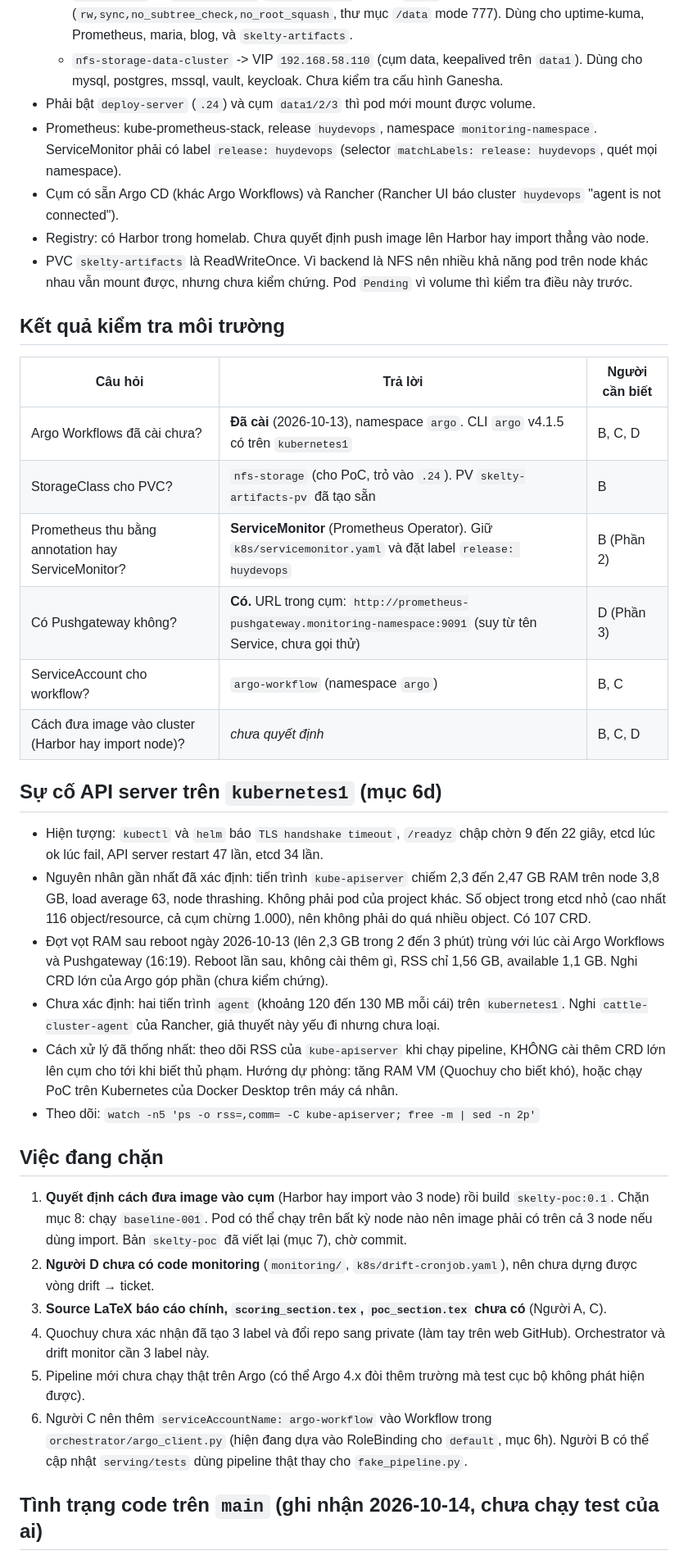
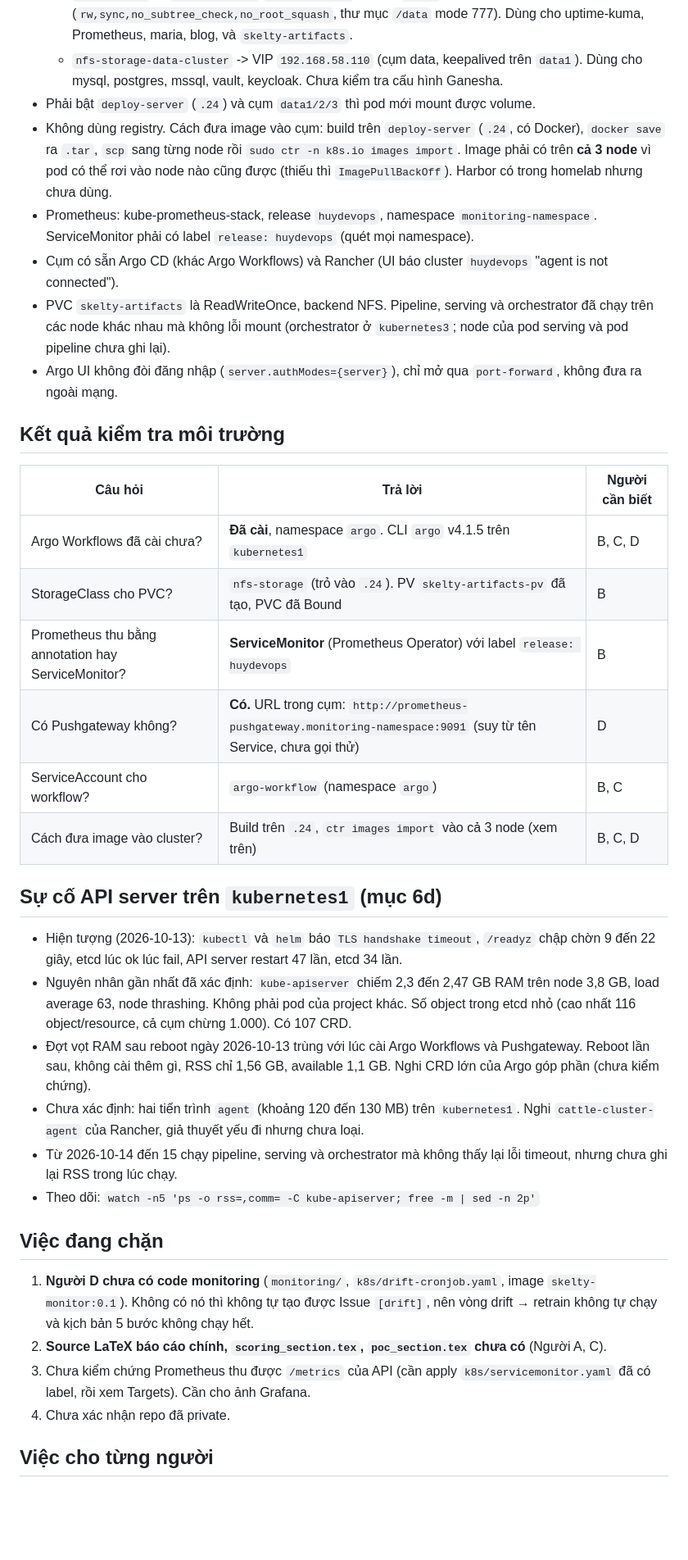
Before and after one commit to QuochuyChung/Improve-Paper-1, a Markdown page: PROGRESS.md, the part around one of its changes. Shown at 82% size. Drawn GitHub-style; blank space fills up the shorter version.

Commit message:
update(progress): update progress.md

```diff
--- a/PROGRESS.md
+++ b/PROGRESS.md
@@ -55,39 +80,38 @@ Ký hiệu: ✅ xong và đã kiểm chứng · 🟡 đã chuẩn bị nhưng ch
   - `nfs-storage` -> `deploy-server` `192.168.58.24`, export `/data` (`rw,sync,no_subtree_check,no_root_squash`, thư mục `/data` mode 777). Dùng cho uptime-kuma, Prometheus, maria, blog, và `skelty-artifacts`.
   - `nfs-storage-data-cluster` -> VIP `192.168.58.110` (cụm data, keepalived trên `data1`). Dùng cho mysql, postgres, mssql, vault, keycloak. Chưa kiểm tra cấu hình Ganesha.
 - Phải bật `deploy-server` (`.24`) và cụm `data1/2/3` thì pod mới mount được volume.
-- Prometheus: kube-prometheus-stack, release `huydevops`, namespace `monitoring-namespace`. ServiceMonitor phải có label `release: huydevops` (selector `matchLabels: release: huydevops`, quét mọi namespace).
-- Cụm có sẵn Argo CD (khác Argo Workflows) và Rancher (Rancher UI báo cluster `huydevops` "agent is not connected").
-- Registry: có Harbor trong homelab. Chưa quyết định push image lên Harbor hay import thẳng vào node.
-- PVC `skelty-artifacts` là ReadWriteOnce. Vì backend là NFS nên nhiều khả năng pod trên node khác nhau vẫn mount được, nhưng chưa kiểm chứng. Pod `Pending` vì volume thì kiểm tra điều này trước.
+- Không dùng registry. Cách đưa image vào cụm: build trên `deploy-server` (`.24`, có Docker), `docker save` ra `.tar`, `scp` sang từng node rồi `sudo ctr -n k8s.io images import`. Image phải có trên **cả 3 node** vì pod có thể rơi vào node nào cũng được (thiếu thì `ImagePullBackOff`). Harbor có trong homelab nhưng chưa dùng.
+- Prometheus: kube-prometheus-stack, release `huydevops`, namespace `monitoring-namespace`. ServiceMonitor phải có label `release: huydevops` (quét mọi namespace).
+- Cụm có sẵn Argo CD (khác Argo Workflows) và Rancher (UI báo cluster `huydevops` "agent is not connected").
+- PVC `skelty-artifacts` là ReadWriteOnce, backend NFS. Pipeline, serving và orchestrator đã chạy trên các node khác nhau mà không lỗi mount (orchestrator ở `kubernetes3`; node của pod serving và pod pipeline chưa ghi lại).
+- Argo UI không đòi đăng nhập (`server.authModes={server}`), chỉ mở qua `port-forward`, không đưa ra ngoài mạng.
 
 ## Kết quả kiểm tra môi trường
 
 | Câu hỏi | Trả lời | Người cần biết |
 | --- | --- | --- |
-| Argo Workflows đã cài chưa? | **Đã cài** (2026-10-13), namespace `argo`. CLI `argo` v4.1.5 có trên `kubernetes1` | B, C, D |
-| StorageClass cho PVC? | `nfs-storage` (cho PoC, trỏ vào `.24`). PV `skelty-artifacts-pv` đã tạo sẵn | B |
-| Prometheus thu bằng annotation hay ServiceMonitor? | **ServiceMonitor** (Prometheus Operator). Giữ `k8s/servicemonitor.yaml` và đặt label `release: huydevops` | B (Phần 2) |
-| Có Pushgateway không? | **Có.** URL trong cụm: `http://prometheus-pushgateway.monitoring-namespace:9091` (suy từ tên Service, chưa gọi thử) | D (Phần 3) |
+| Argo Workflows đã cài chưa? | **Đã cài**, namespace `argo`. CLI `argo` v4.1.5 trên `kubernetes1` | B, C, D |
+| StorageClass cho PVC? | `nfs-storage` (trỏ vào `.24`). PV `skelty-artifacts-pv` đã tạo, PVC đã Bound | B |
+| Prometheus thu bằng annotation hay ServiceMonitor? | **ServiceMonitor** (Prometheus Operator) với label `release: huydevops` | B |
+| Có Pushgateway không? | **Có.** URL trong cụm: `http://prometheus-pushgateway.monitoring-namespace:9091` (suy từ tên Service, chưa gọi thử) | D |
 | ServiceAccount cho workflow? | `argo-workflow` (namespace `argo`) | B, C |
-| Cách đưa image vào cluster (Harbor hay import node)? | _chưa quyết định_ | B, C, D |
+| Cách đưa image vào cluster? | Build trên `.24`, `ctr images import` vào cả 3 node (xem trên) | B, C, D |
 
 ## Sự cố API server trên `kubernetes1` (mục 6d)
 
-- Hiện tượng: `kubectl` và `helm` báo `TLS handshake timeout`, `/readyz` chập chờn 9 đến 22 giây, etcd lúc ok lúc fail, API server restart 47 lần, etcd 34 lần.
-- Nguyên nhân gần nhất đã xác định: tiến trình `kube-apiserver` chiếm 2,3 đến 2,47 GB RAM trên node 3,8 GB, load average 63, node thrashing. Không phải pod của project khác. Số object trong etcd nhỏ (cao nhất 116 object/resource, cả cụm chừng 1.000), nên không phải do quá nhiều object. Có 107 CRD.
-- Đợt vọt RAM sau reboot ngày 2026-10-13 (lên 2,3 GB trong 2 đến 3 phút) trùng với lúc cài Argo Workflows và Pushgateway (16:19). Reboot lần sau, không cài thêm gì, RSS chỉ 1,56 GB, available 1,1 GB. Nghi CRD lớn của Argo góp phần (chưa kiểm chứng).
-- Chưa xác định: hai tiến trình `agent` (khoảng 120 đến 130 MB mỗi cái) trên `kubernetes1`. Nghi `cattle-cluster-agent` của Rancher, giả thuyết này yếu đi nhưng chưa loại.
-- Cách xử lý đã thống nhất: theo dõi RSS của `kube-apiserver` khi chạy pipeline, KHÔNG cài thêm CRD lớn lên cụm cho tới khi biết thủ phạm. Hướng dự phòng: tăng RAM VM (Quochuy cho biết khó), hoặc chạy PoC trên Kubernetes của Docker Desktop trên máy cá nhân.
+- Hiện tượng (2026-10-13): `kubectl` và `helm` báo `TLS handshake timeout`, `/readyz` chập chờn 9 đến 22 giây, etcd lúc ok lúc fail, API server restart 47 lần, etcd 34 lần.
+- Nguyên nhân gần nhất đã xác định: `kube-apiserver` chiếm 2,3 đến 2,47 GB RAM trên node 3,8 GB, load average 63, node thrashing. Không phải pod của project khác. Số object trong etcd nhỏ (cao nhất 116 object/resource, cả cụm chừng 1.000). Có 107 CRD.
+- Đợt vọt RAM sau reboot ngày 2026-10-13 trùng với lúc cài Argo Workflows và Pushgateway. Reboot lần sau, không cài thêm gì, RSS chỉ 1,56 GB, available 1,1 GB. Nghi CRD lớn của Argo góp phần (chưa kiểm chứng).
+- Chưa xác định: hai tiến trình `agent` (khoảng 120 đến 130 MB) trên `kubernetes1`. Nghi `cattle-cluster-agent` của Rancher, giả thuyết yếu đi nhưng chưa loại.
+- Từ 2026-10-14 đến 15 chạy pipeline, serving và orchestrator mà không thấy lại lỗi timeout, nhưng chưa ghi lại RSS trong lúc chạy.
 - Theo dõi: `watch -n5 'ps -o rss=,comm= -C kube-apiserver; free -m | sed -n 2p'`
 
 ## Việc đang chặn
 
-1. **Quyết định cách đưa image vào cụm** (Harbor hay import vào 3 node) rồi build `skelty-poc:0.1`. Chặn mục 8: chạy `baseline-001`. Pod có thể chạy trên bất kỳ node nào nên image phải có trên cả 3 node nếu dùng import. Bản `skelty-poc` đã viết lại (mục 7), chờ commit.
-2. **Người D chưa có code monitoring** (`monitoring/`, `k8s/drift-cronjob.yaml`), nên chưa dựng được vòng drift → ticket.
-3. **Source LaTeX báo cáo chính, `scoring_section.tex`, `poc_section.tex` chưa có** (Người A, C).
-4. Quochuy chưa xác nhận đã tạo 3 label và đổi repo sang private (làm tay trên web GitHub). Orchestrator và drift monitor cần 3 label này.
-5. Pipeline mới chưa chạy thật trên Argo (có thể Argo 4.x đòi thêm trường mà test cục bộ không phát hiện được).
-6. Người C nên thêm `serviceAccountName: argo-workflow` vào Workflow trong `orchestrator/argo_client.py` (hiện đang dựa vào RoleBinding cho `default`, mục 6h). Người B có thể cập nhật `serving/tests` dùng pipeline thật thay cho `fake_pipeline.py`.
+1. **Người D chưa có code monitoring** (`monitoring/`, `k8s/drift-cronjob.yaml`, image `skelty-monitor:0.1`). Không có nó thì không tự tạo được Issue `[drift]`, nên vòng drift → retrain không tự chạy và kịch bản 5 bước không chạy hết.
+2. **Source LaTeX báo cáo chính, `scoring_section.tex`, `poc_section.tex` chưa có** (Người A, C).
+3. Chưa kiểm chứng Prometheus thu được `/metrics` của API (cần apply `k8s/servicemonitor.yaml` đã có label, rồi xem Targets). Cần cho ảnh Grafana.
+4. Chưa xác nhận repo đã private.
 
-## Tình trạng code trên `main` (ghi nhận 2026-10-14, chưa chạy test của ai)
+## Việc cho từng người
 
```
Also changed, not shown: other parts of PROGRESS.md (+60 -35 lines).
